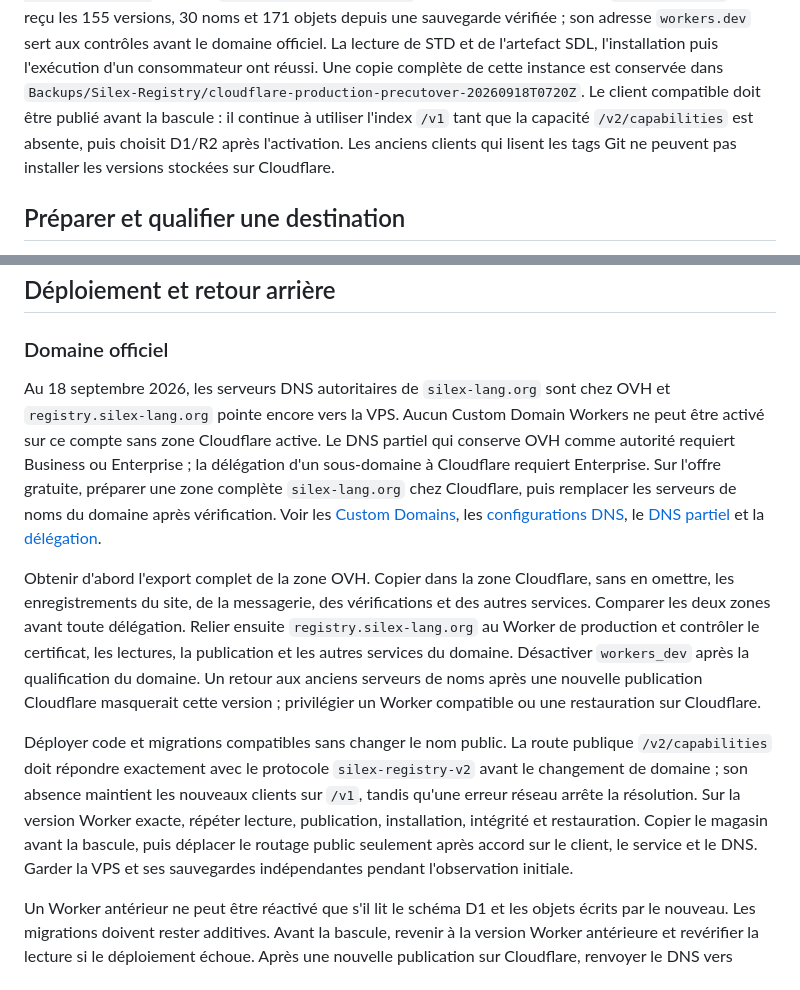
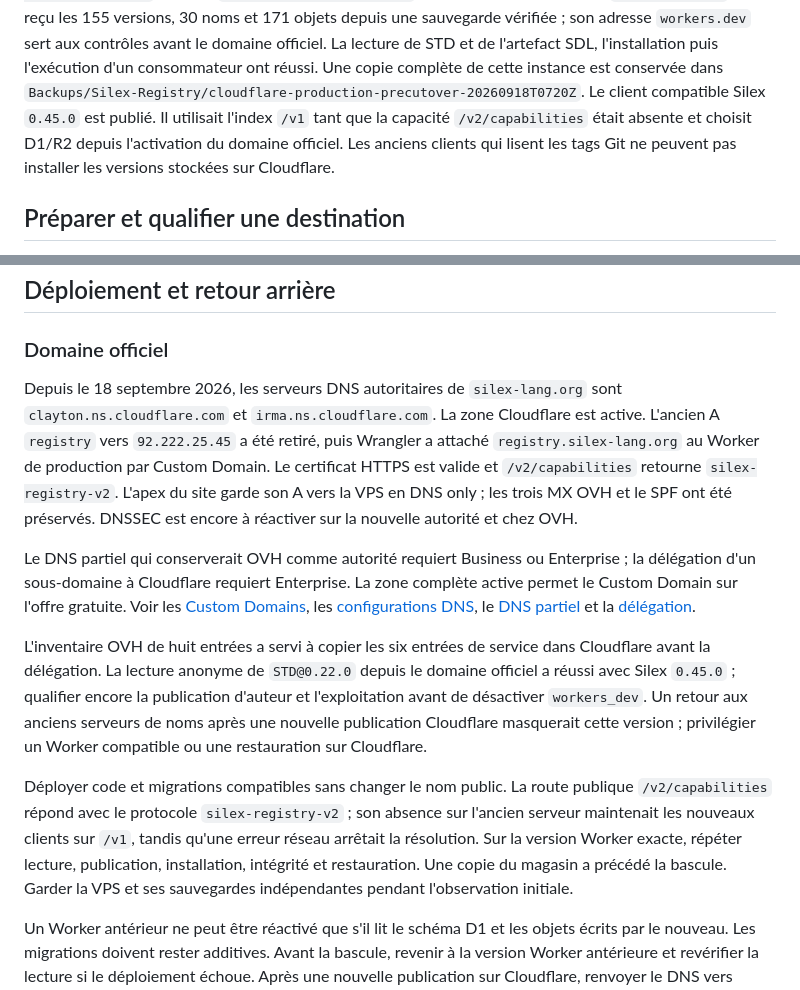
Before and after one commit to Matanek/Silex-Registry, a Markdown page: server/cloudflare/OPERATIONS.md, 2 parts joined by grey strips. GitHub-like rendering.

Commit message:
docs: record the Cloudflare domain cutover

```diff
--- a/server/cloudflare/OPERATIONS.md
+++ b/server/cloudflare/OPERATIONS.md
@@ -14,9 +14,9 @@ la base D1 et le bucket R2 `silex-registry`. Elle a reçu les 155 versions,
 STD et de l'artefact SDL, l'installation puis l'exécution d'un consommateur
 ont réussi. Une copie complète de cette instance est conservée dans
 `Backups/Silex-Registry/cloudflare-production-precutover-20260918T0720Z`.
-Le client compatible doit être publié
-avant la bascule : il continue à utiliser l'index `/v1` tant que la capacité
-`/v2/capabilities` est absente, puis choisit D1/R2 après l'activation.
+Le client compatible Silex `0.45.0` est publié. Il utilisait l'index `/v1`
+tant que la capacité `/v2/capabilities` était absente et choisit D1/R2 depuis
+l'activation du domaine officiel.
 Les anciens clients qui lisent les tags Git ne peuvent pas installer les
 versions stockées sur Cloudflare.
 
@@ -137,36 +137,38 @@ Consulter les références officielles [Workers](https://developers.cloudflare.c
 
 ### Domaine officiel
 
-Au 18 septembre 2026, les serveurs DNS autoritaires de `silex-lang.org` sont
-chez OVH et `registry.silex-lang.org` pointe encore vers la VPS. Aucun
-Custom Domain Workers ne peut être activé sur ce compte sans zone Cloudflare
-active. Le DNS partiel qui conserve OVH comme autorité requiert Business ou
+Depuis le 18 septembre 2026, les serveurs DNS autoritaires de
+`silex-lang.org` sont `clayton.ns.cloudflare.com` et
+`irma.ns.cloudflare.com`. La zone Cloudflare est active. L'ancien A
+`registry` vers `92.222.25.45` a été retiré, puis Wrangler a attaché
+`registry.silex-lang.org` au Worker de production par Custom Domain. Le
+certificat HTTPS est valide et `/v2/capabilities` retourne
+`silex-registry-v2`. L'apex du site garde son A vers la VPS en DNS only ; les
+trois MX OVH et le SPF ont été préservés. DNSSEC est encore à réactiver sur
+la nouvelle autorité et chez OVH.
+
+Le DNS partiel qui conserverait OVH comme autorité requiert Business ou
 Enterprise ; la délégation d'un sous-domaine à Cloudflare requiert Enterprise.
-Sur l'offre gratuite, préparer une zone complète `silex-lang.org` chez
-Cloudflare, puis remplacer les serveurs de noms du domaine après vérification.
+La zone complète active permet le Custom Domain sur l'offre gratuite.
 Voir les [Custom Domains](https://developers.cloudflare.com/workers/configuration/routing/custom-domains/),
 les [configurations DNS](https://developers.cloudflare.com/dns/zone-setups/),
 le [DNS partiel](https://developers.cloudflare.com/dns/zone-setups/partial-setup/setup/)
 et la [délégation](https://developers.cloudflare.com/dns/zone-setups/subdomain-setup/setup/).
 
-Obtenir d'abord l'export complet de la zone OVH. Copier dans la zone
-Cloudflare, sans en omettre, les enregistrements du site, de la messagerie,
-des vérifications et des autres services. Comparer les deux zones avant toute
-délégation. Relier ensuite `registry.silex-lang.org` au Worker de production
-et contrôler le certificat, les lectures, la publication et les autres
-services du domaine. Désactiver `workers_dev` après la qualification du domaine.
+L'inventaire OVH de huit entrées a servi à copier les six entrées de service
+dans Cloudflare avant la délégation. La lecture anonyme de `STD@0.22.0` depuis
+le domaine officiel a réussi avec Silex `0.45.0` ; qualifier encore la
+publication d'auteur et l'exploitation avant de désactiver `workers_dev`.
 Un retour aux anciens serveurs de noms après une nouvelle publication
 Cloudflare masquerait cette version ; privilégier un Worker compatible ou une
 restauration sur Cloudflare.
 
 Déployer code et migrations compatibles sans changer le nom public. La route
-publique `/v2/capabilities` doit répondre exactement avec le protocole
-`silex-registry-v2` avant le changement de domaine ; son absence maintient
-les nouveaux clients sur `/v1`, tandis qu'une erreur réseau arrête la
-résolution. Sur la
-version Worker exacte, répéter lecture, publication, installation, intégrité
-et restauration. Copier le magasin avant la bascule, puis déplacer le routage
-public seulement après accord sur le client, le service et le DNS. Garder
+publique `/v2/capabilities` répond avec le protocole
+`silex-registry-v2` ; son absence sur l'ancien serveur maintenait les nouveaux
+clients sur `/v1`, tandis qu'une erreur réseau arrêtait la résolution.
+Sur la version Worker exacte, répéter lecture, publication, installation,
+intégrité et restauration. Une copie du magasin a précédé la bascule. Garder
 la VPS et ses sauvegardes indépendantes pendant l'observation initiale.
 
 Un Worker antérieur ne peut être réactivé que s'il lit le schéma D1 et les
```
